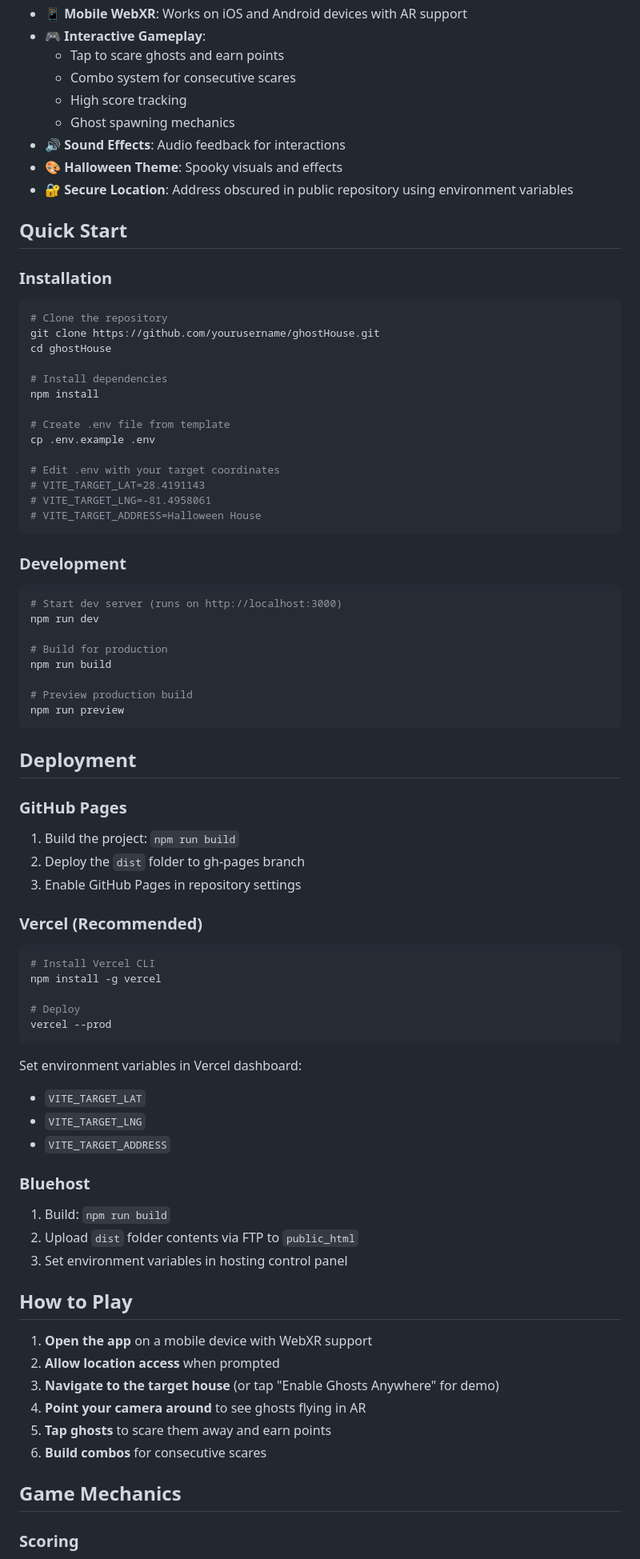
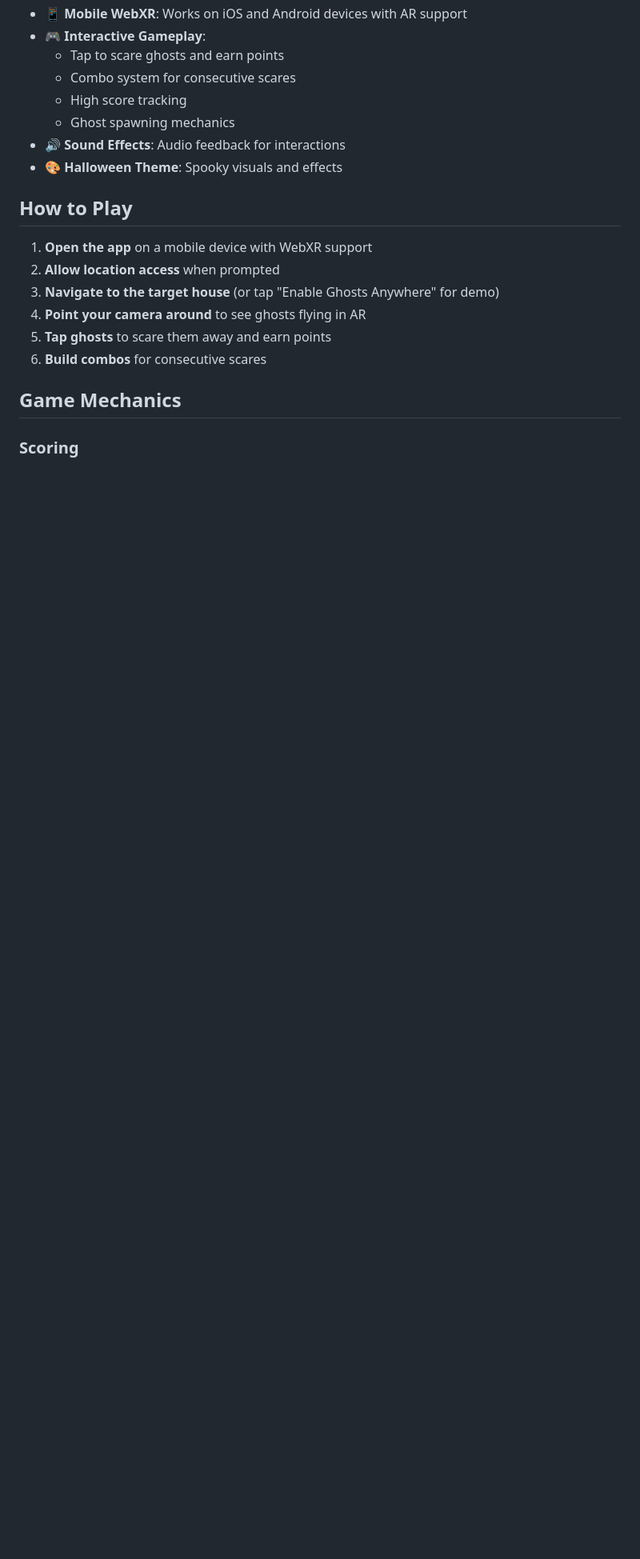
Before and after one commit to trenthp/ghostHouse, a Markdown page: README.md, the part around the change printed below. Shown: that part at 80% size. GitHub-like rendering; blank space fills up the shorter version.

Commit message:
Revise README for Halloween 2025 updates
Updated README to reflect changes for Halloween 2025 and removed outdated installation instructions.

````diff
--- a/README.md
+++ b/README.md
@@ -14,70 +14,6 @@ An immersive WebXR application that displays ghosts flying around a specific hou
   - Ghost spawning mechanics
 - 🔊 **Sound Effects**: Audio feedback for interactions
 - 🎨 **Halloween Theme**: Spooky visuals and effects
-- 🔐 **Secure Location**: Address obscured in public repository using environment variables
-
-## Quick Start
-
-### Installation
-
-```bash
-# Clone the repository
-git clone https://github.com/yourusername/ghostHouse.git
-cd ghostHouse
-
-# Install dependencies
-npm install
-
-# Create .env file from template
-cp .env.example .env
-
-# Edit .env with your target coordinates
-# VITE_TARGET_LAT=28.4191143
-# VITE_TARGET_LNG=-81.4958061
-# VITE_TARGET_ADDRESS=Halloween House
-```
-
-### Development
-
-```bash
-# Start dev server (runs on http://localhost:3000)
-npm run dev
-
-# Build for production
-npm run build
-
-# Preview production build
-npm run preview
-```
-
-## Deployment
-
-### GitHub Pages
-
-1. Build the project: `npm run build`
-2. Deploy the `dist` folder to gh-pages branch
-3. Enable GitHub Pages in repository settings
-
-### Vercel (Recommended)
-
-```bash
-# Install Vercel CLI
-npm install -g vercel
-
-# Deploy
-vercel --prod
-```
-
-Set environment variables in Vercel dashboard:
-- `VITE_TARGET_LAT`
-- `VITE_TARGET_LNG`
-- `VITE_TARGET_ADDRESS`
-
-### Bluehost
-
-1. Build: `npm run build`
-2. Upload `dist` folder contents via FTP to `public_html`
-3. Set environment variables in hosting control panel
 
 ## How to Play
 
````
Also changed, not shown: other parts of README.md (+1 -12 lines).
